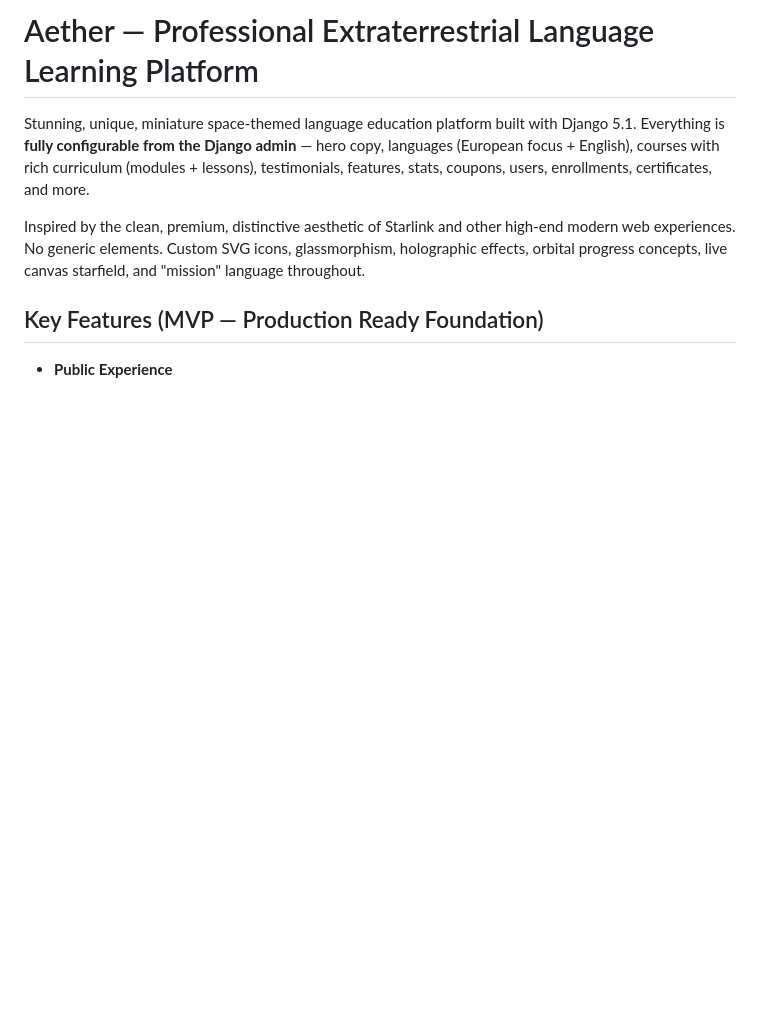
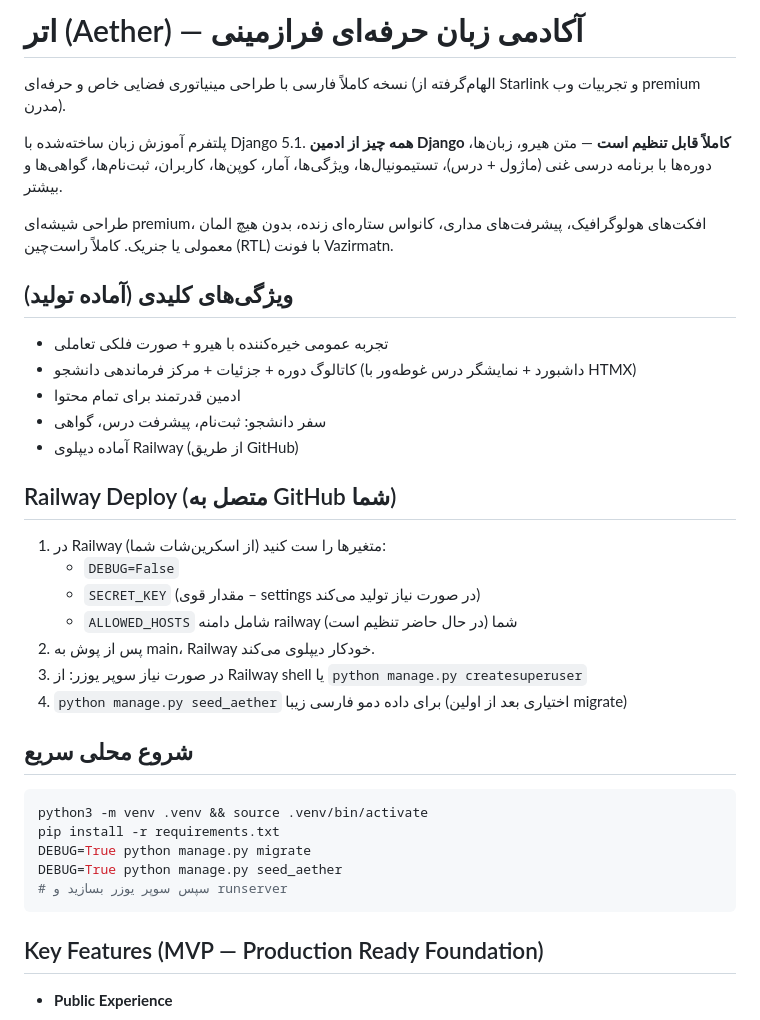
Before and after one commit to ashkan346a/language-school-pro, a Markdown page: README.md, the part around the change. Rendered like a GitHub page; blank space fills up the shorter version.

Commit message:
docs: به‌روزرسانی README برای نسخه کامل فارسی + راهنمای دیپلوی Railway

````diff
--- a/README.md
+++ b/README.md
@@ -1,8 +1,35 @@
-# Aether — Professional Extraterrestrial Language Learning Platform
+# اتر (Aether) — آکادمی زبان حرفه‌ای فرازمینی
 
-Stunning, unique, miniature space-themed language education platform built with Django 5.1. Everything is **fully configurable from the Django admin** — hero copy, languages (European focus + English), courses with rich curriculum (modules + lessons), testimonials, features, stats, coupons, users, enrollments, certificates, and more.
+نسخه کاملاً فارسی با طراحی مینیاتوری فضایی خاص و حرفه‌ای (الهام‌گرفته از Starlink و تجربیات وب premium مدرن).
 
-Inspired by the clean, premium, distinctive aesthetic of Starlink and other high-end modern web experiences. No generic elements. Custom SVG icons, glassmorphism, holographic effects, orbital progress concepts, live canvas starfield, and "mission" language throughout.
+پلتفرم آموزش زبان ساخته‌شده با Django 5.1. **همه چیز از ادمین Django کاملاً قابل تنظیم است** — متن هیرو، زبان‌ها، دوره‌ها با برنامه درسی غنی (ماژول + درس)، تستیمونیال‌ها، ویژگی‌ها، آمار، کوپن‌ها، کاربران، ثبت‌نام‌ها، گواهی‌ها و بیشتر.
+
+طراحی شیشه‌ای premium، افکت‌های هولوگرافیک، پیشرفت‌های مداری، کانواس ستاره‌ای زنده، بدون هیچ المان معمولی یا جنریک. کاملاً راست‌چین (RTL) با فونت Vazirmatn.
+
+## ویژگی‌های کلیدی (آماده تولید)
+- تجربه عمومی خیره‌کننده با هیرو + صورت فلکی تعاملی
+- کاتالوگ دوره + جزئیات + مرکز فرماندهی دانشجو (داشبورد + نمایشگر درس غوطه‌ور با HTMX)
+- ادمین قدرتمند برای تمام محتوا
+- سفر دانشجو: ثبت‌نام، پیشرفت درس، گواهی
+- آماده دیپلوی Railway (از طریق GitHub)
+
+## Railway Deploy (متصل به GitHub شما)
+1. در Railway متغیرها را ست کنید (از اسکرین‌شات شما):
+   - `DEBUG=False`
+   - `SECRET_KEY` (مقدار قوی – settings در صورت نیاز تولید می‌کند)
+   - `ALLOWED_HOSTS` شامل دامنه railway شما (در حال حاضر تنظیم است)
+2. پس از پوش به main، Railway خودکار دیپلوی می‌کند.
+3. در صورت نیاز سوپر یوزر: از Railway shell یا `python manage.py createsuperuser`
+4. `python manage.py seed_aether` برای داده دمو فارسی زیبا (اختیاری بعد از اولین migrate)
+
+## شروع محلی سریع
+```bash
+python3 -m venv .venv && source .venv/bin/activate
+pip install -r requirements.txt
+DEBUG=True python manage.py migrate
+DEBUG=True python manage.py seed_aether
+# سپس سوپر یوزر بسازید و runserver
+```
 
 ## Key Features (MVP — Production Ready Foundation)
 
````
